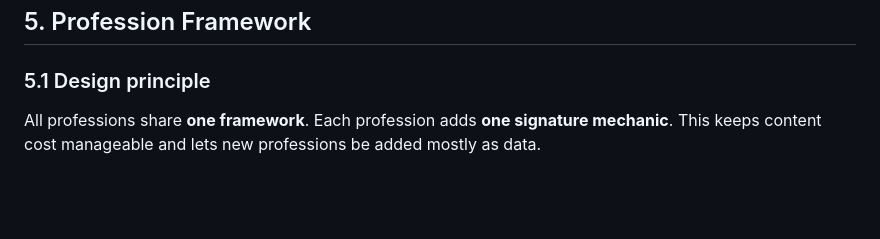
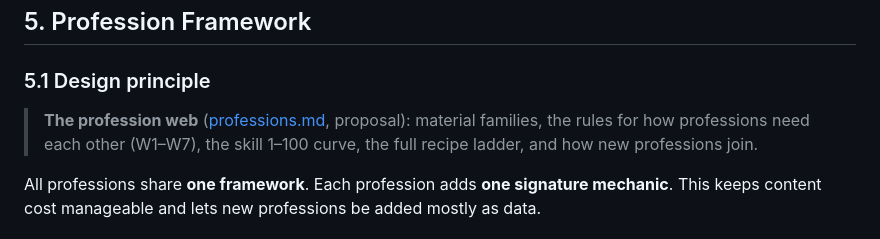
Before and after one commit to MarcialPimentel/guildie, a Markdown page: docs/GDD.md, the part around the change. Drawn GitHub-style; blank space fills up the shorter version.

```diff
--- a/docs/GDD.md
+++ b/docs/GDD.md
@@ -181,6 +181,8 @@ Apprentice → Journeyman → Expert → Master
 ## 5. Profession Framework
 
 ### 5.1 Design principle
+
+> **The profession web** ([professions.md](professions.md), proposal): material families, the rules for how professions need each other (W1–W7), the skill 1–100 curve, the full recipe ladder, and how new professions join.
 
 All professions share **one framework**. Each profession adds **one signature mechanic**. This keeps content cost manageable and lets new professions be added mostly as data.
 
```
Also changed, not shown: docs/professions.md (added, +282 -0 lines), docs/systems.md (+2 -0 lines).
